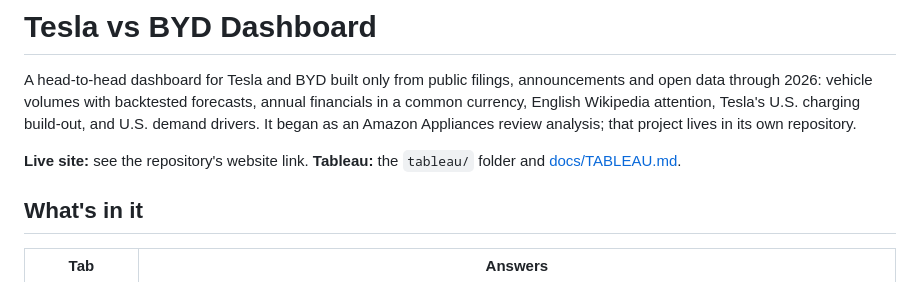
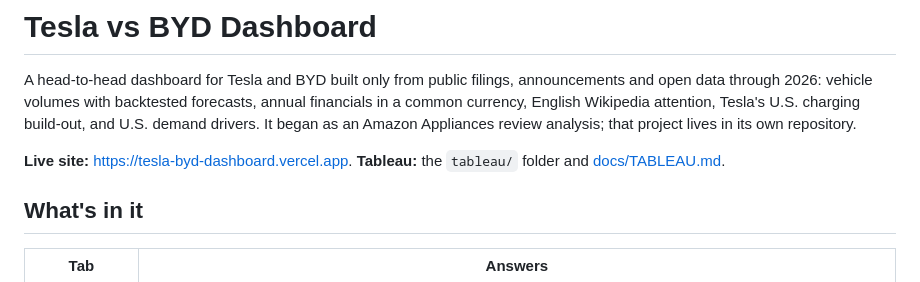
Before and after one commit to Shubham080802/tesla-Rivian-dashboard, a Markdown page: README.md, the part around the change. GitHub-like rendering.

Commit message:
README: live site link
Co-Authored-By: Claude Sonnet 5.5 <noreply@anthropic.com>

```diff
--- a/README.md
+++ b/README.md
@@ -2,7 +2,7 @@
 
 A head-to-head dashboard for Tesla and BYD built only from public filings, announcements and open data through 2026: vehicle volumes with backtested forecasts, annual financials in a common currency, English Wikipedia attention, Tesla's U.S. charging build-out, and U.S. demand drivers. It began as an Amazon Appliances review analysis; that project lives in its own repository.
 
-**Live site:** see the repository's website link. **Tableau:** the `tableau/` folder and [docs/TABLEAU.md](docs/TABLEAU.md).
+**Live site:** https://tesla-byd-dashboard.vercel.app. **Tableau:** the `tableau/` folder and [docs/TABLEAU.md](docs/TABLEAU.md).
 
 ## What's in it
 | Tab | Answers |
```
